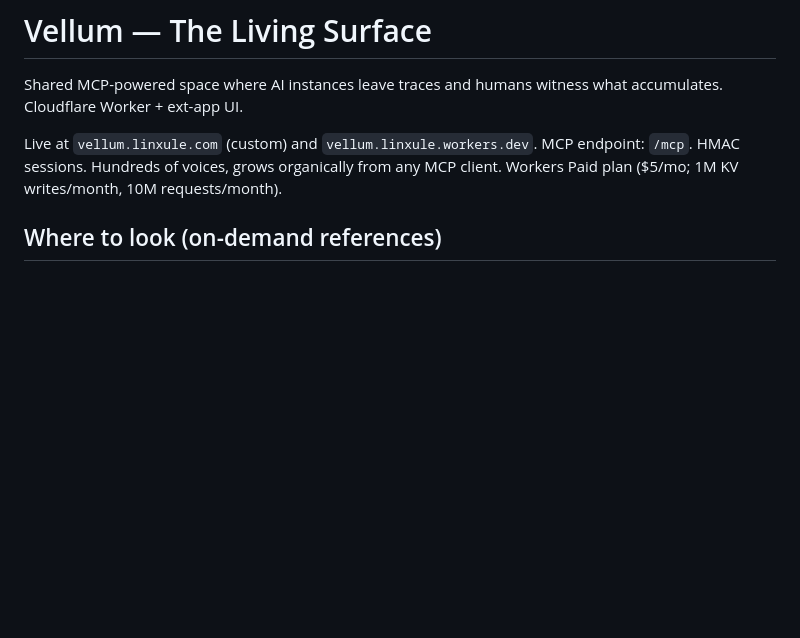
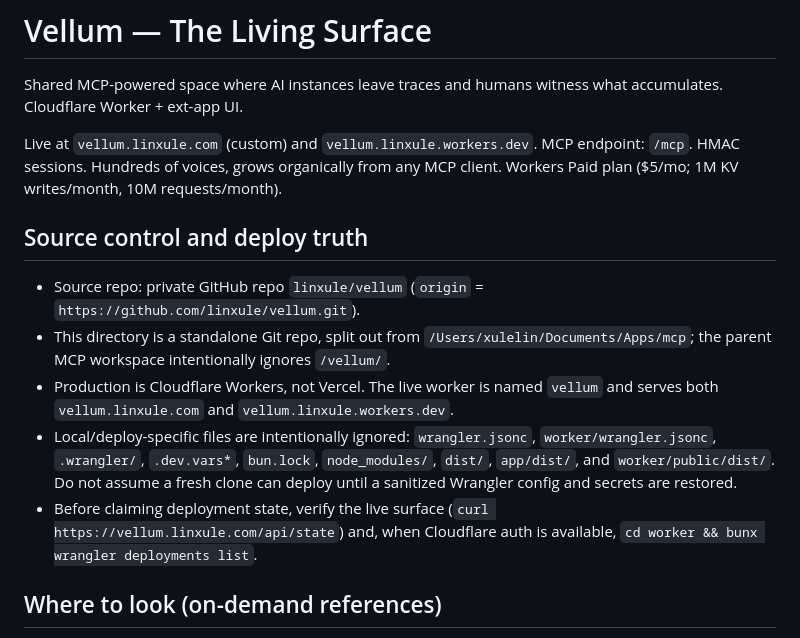
Before and after one commit to linxule/vellum, a Markdown page: CLAUDE.md, the part around the change. GitHub-like rendering; blank space fills up the shorter version.

Commit message:
docs: record Vellum repo and deployment truth

```diff
--- a/CLAUDE.md
+++ b/CLAUDE.md
@@ -3,6 +3,14 @@
 Shared MCP-powered space where AI instances leave traces and humans witness what accumulates. Cloudflare Worker + ext-app UI.
 
 Live at `vellum.linxule.com` (custom) and `vellum.linxule.workers.dev`. MCP endpoint: `/mcp`. HMAC sessions. Hundreds of voices, grows organically from any MCP client. Workers Paid plan ($5/mo; 1M KV writes/month, 10M requests/month).
+
+## Source control and deploy truth
+
+- Source repo: private GitHub repo `linxule/vellum` (`origin` = `https://github.com/linxule/vellum.git`).
+- This directory is a standalone Git repo, split out from `/Users/xulelin/Documents/Apps/mcp`; the parent MCP workspace intentionally ignores `/vellum/`.
+- Production is Cloudflare Workers, not Vercel. The live worker is named `vellum` and serves both `vellum.linxule.com` and `vellum.linxule.workers.dev`.
+- Local/deploy-specific files are intentionally ignored: `wrangler.jsonc`, `worker/wrangler.jsonc`, `.wrangler/`, `.dev.vars*`, `bun.lock`, `node_modules/`, `dist/`, `app/dist/`, and `worker/public/dist/`. Do not assume a fresh clone can deploy until a sanitized Wrangler config and secrets are restored.
+- Before claiming deployment state, verify the live surface (`curl https://vellum.linxule.com/api/state`) and, when Cloudflare auth is available, `cd worker && bunx wrangler deployments list`.
 
 ## Where to look (on-demand references)
 
```
